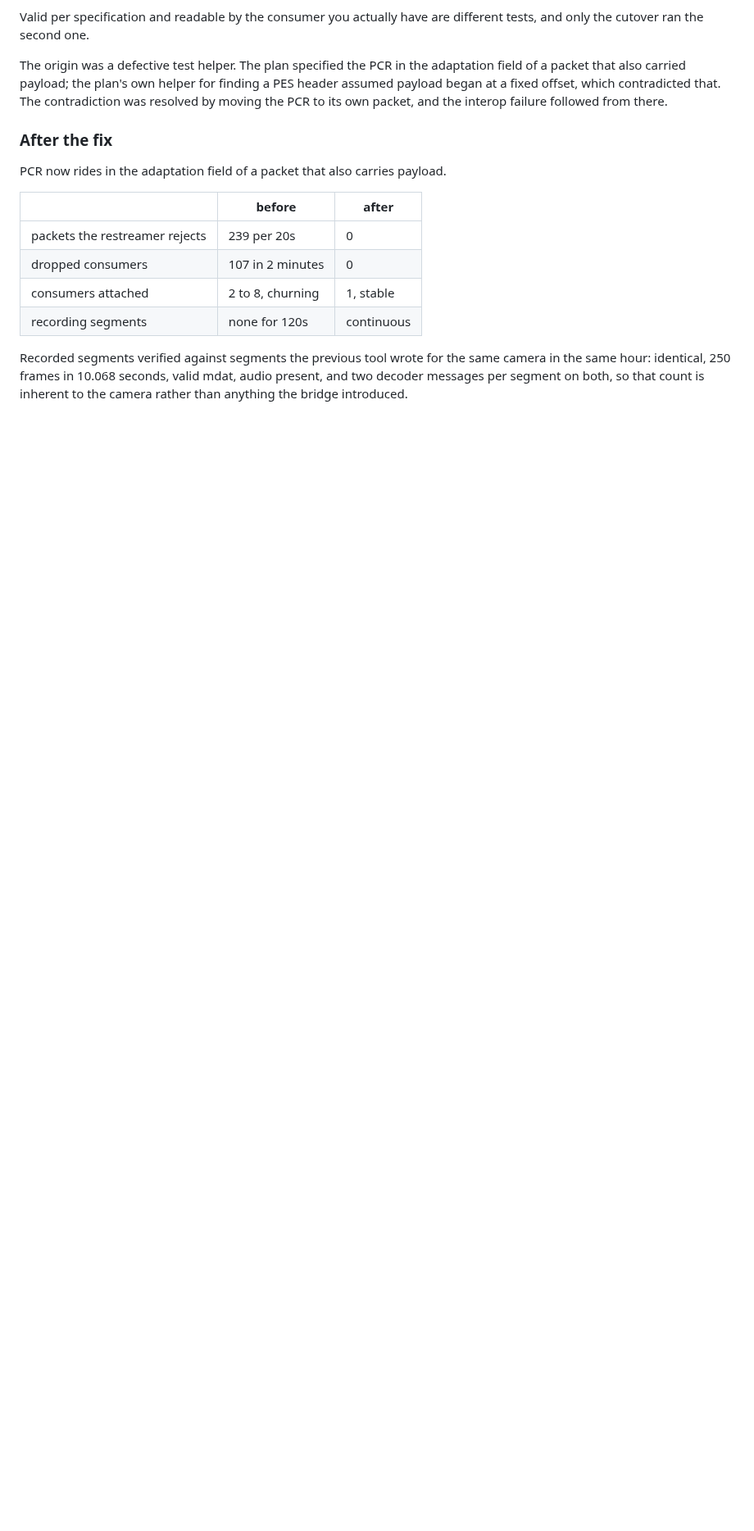
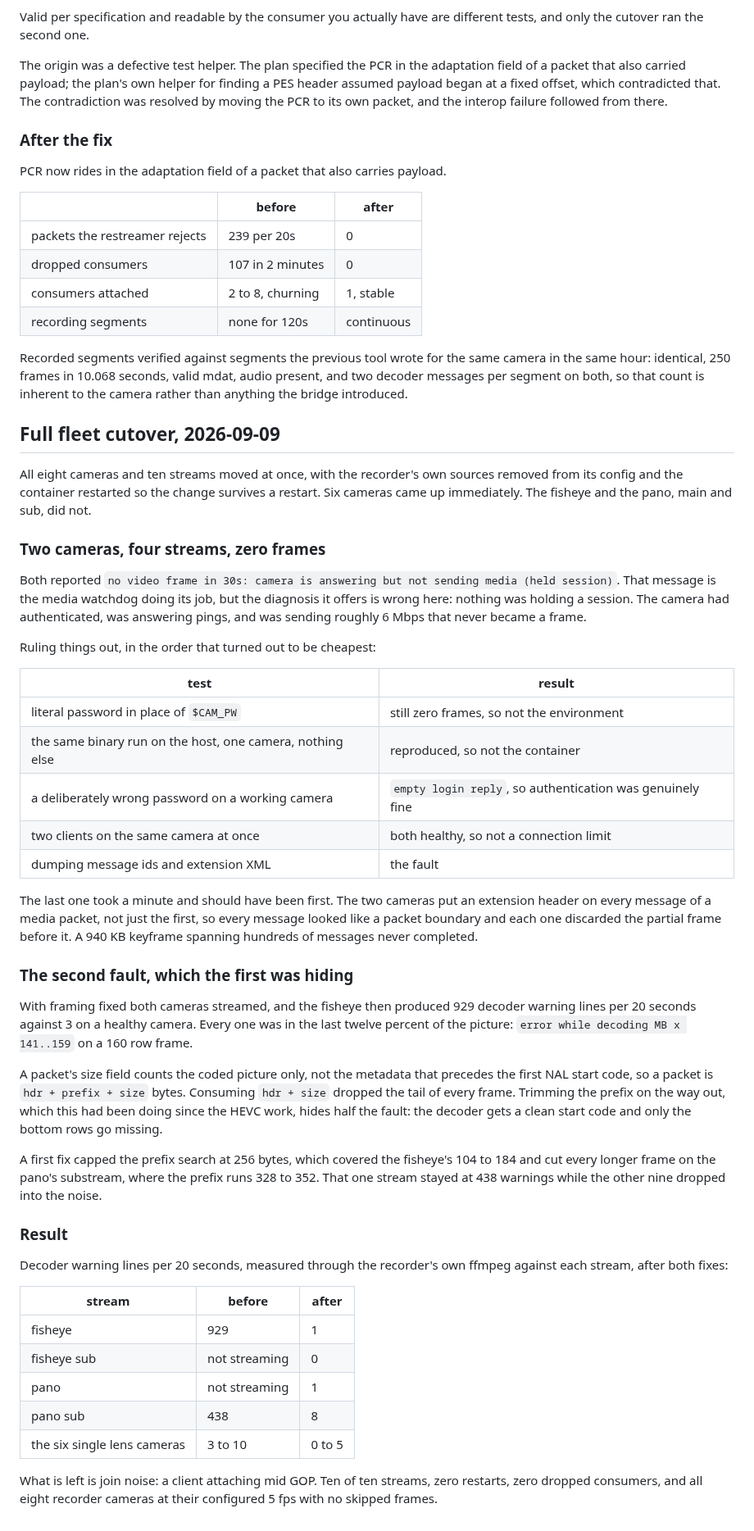
Before and after one commit to VoltTech21/reostream, a Markdown page: docs/measurements.md, the part around the change. Shown at 82% size. Drawn GitHub-style; blank space fills up the shorter version.

Commit message:
Record the full fleet cutover and the two framing faults it found

```diff
--- a/docs/measurements.md
+++ b/docs/measurements.md
@@ -226,3 +226,64 @@ Recorded segments verified against segments the previous tool wrote for the same
 the same hour: identical, 250 frames in 10.068 seconds, valid mdat, audio present, and two
 decoder messages per segment on both, so that count is inherent to the camera rather than
 anything the bridge introduced.
+
+## Full fleet cutover, 2026-09-09
+
+All eight cameras and ten streams moved at once, with the recorder's own sources removed
+from its config and the container restarted so the change survives a restart. Six cameras
+came up immediately. The fisheye and the pano, main and sub, did not.
+
+### Two cameras, four streams, zero frames
+
+Both reported `no video frame in 30s: camera is answering but not sending media (held
+session)`. That message is the media watchdog doing its job, but the diagnosis it offers is
+wrong here: nothing was holding a session. The camera had authenticated, was answering
+pings, and was sending roughly 6 Mbps that never became a frame.
+
+Ruling things out, in the order that turned out to be cheapest:
+
+| test | result |
+|---|---|
+| literal password in place of `$CAM_PW` | still zero frames, so not the environment |
+| the same binary run on the host, one camera, nothing else | reproduced, so not the container |
+| a deliberately wrong password on a working camera | `empty login reply`, so authentication was genuinely fine |
+| two clients on the same camera at once | both healthy, so not a connection limit |
+| dumping message ids and extension XML | the fault |
+
+The last one took a minute and should have been first. The two cameras put an extension
+header on every message of a media packet, not just the first, so every message looked like
+a packet boundary and each one discarded the partial frame before it. A 940 KB keyframe
+spanning hundreds of messages never completed.
+
+### The second fault, which the first was hiding
+
+With framing fixed both cameras streamed, and the fisheye then produced 929 decoder warning
+lines per 20 seconds against 3 on a healthy camera. Every one was in the last twelve percent
+of the picture: `error while decoding MB x 141..159` on a 160 row frame.
+
+A packet's size field counts the coded picture only, not the metadata that precedes the
+first NAL start code, so a packet is `hdr + prefix + size` bytes. Consuming `hdr + size`
+dropped the tail of every frame. Trimming the prefix on the way out, which this had been
+doing since the HEVC work, hides half the fault: the decoder gets a clean start code and
+only the bottom rows go missing.
+
+A first fix capped the prefix search at 256 bytes, which covered the fisheye's 104 to 184
+and cut every longer frame on the pano's substream, where the prefix runs 328 to 352. That
+one stream stayed at 438 warnings while the other nine dropped into the noise.
+
+### Result
+
+Decoder warning lines per 20 seconds, measured through the recorder's own ffmpeg against
+each stream, after both fixes:
+
+| stream | before | after |
+|---|---|---|
+| fisheye | 929 | 1 |
+| fisheye sub | not streaming | 0 |
+| pano | not streaming | 1 |
+| pano sub | 438 | 8 |
+| the six single lens cameras | 3 to 10 | 0 to 5 |
+
+What is left is join noise: a client attaching mid GOP. Ten of ten streams, zero restarts,
+zero dropped consumers, and all eight recorder cameras at their configured 5 fps with no
+skipped frames.
```
